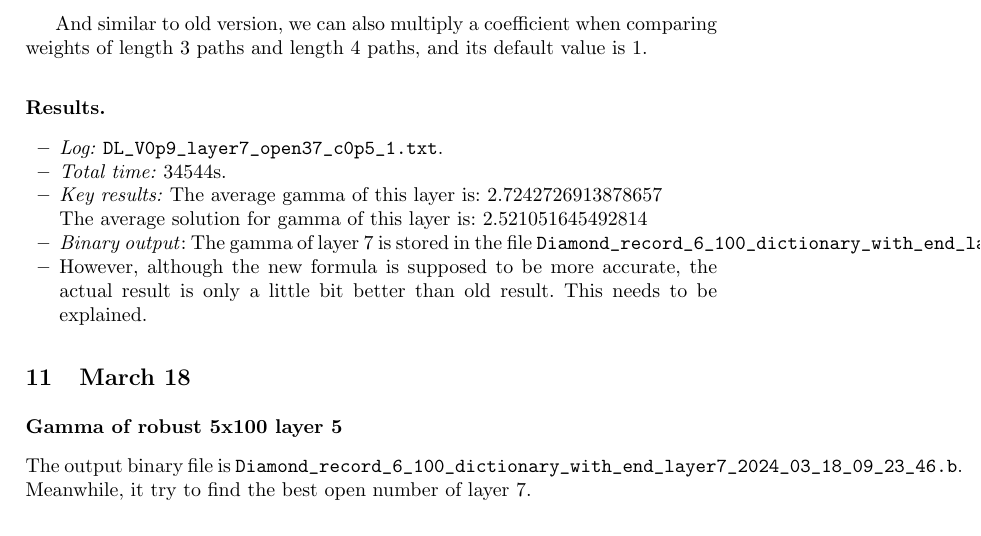
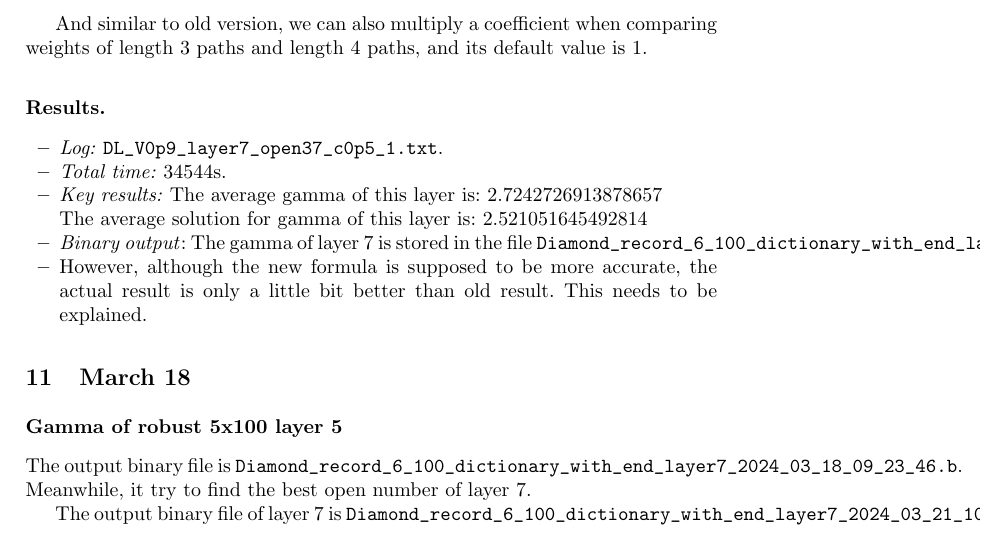
Before and after one commit to blaisegenest/vericompensate, a LaTeX paper (Reports/tech_report1.tex): part of page 18 of 18, cut so that both start at the same text. Compiled offline with pdfLaTeX.

Commit message:
update report

```diff
--- a/Reports/tech_report1.tex
+++ b/Reports/tech_report1.tex
@@ -1197,4 +1197,8 @@ And similar to old version, we can also multiply a coefficient when comparing we
 
 The output binary file is \verb*|Diamond_record_6_100_dictionary_with_end_layer7_2024_03_18_09_23_46.b|. Meanwhile, it try to find the best open number of layer 7.
 
+
+The output binary file of layer 7 is \verb*|Diamond_record_6_100_dictionary_with_end_layer7_2024_03_21_10_10_33.b|.
+
+
 \end{document}
```
